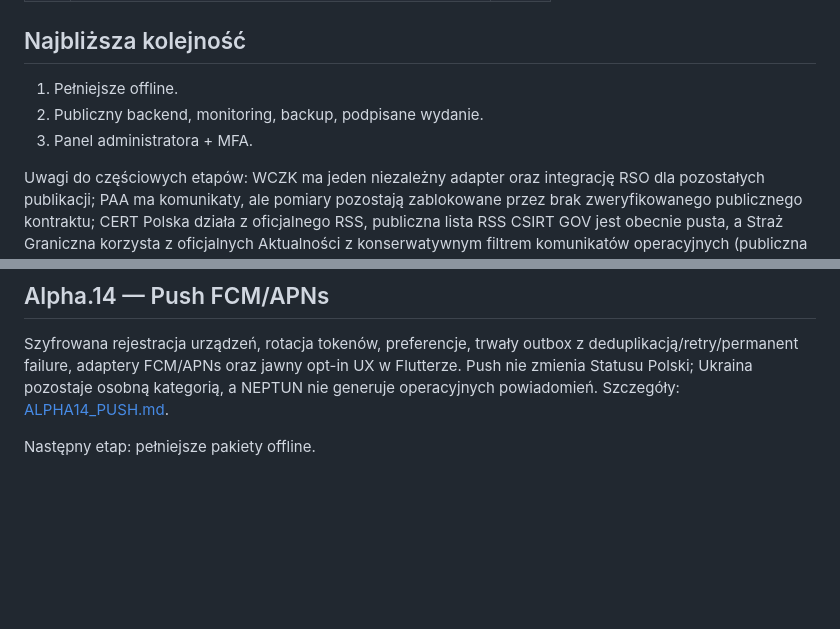
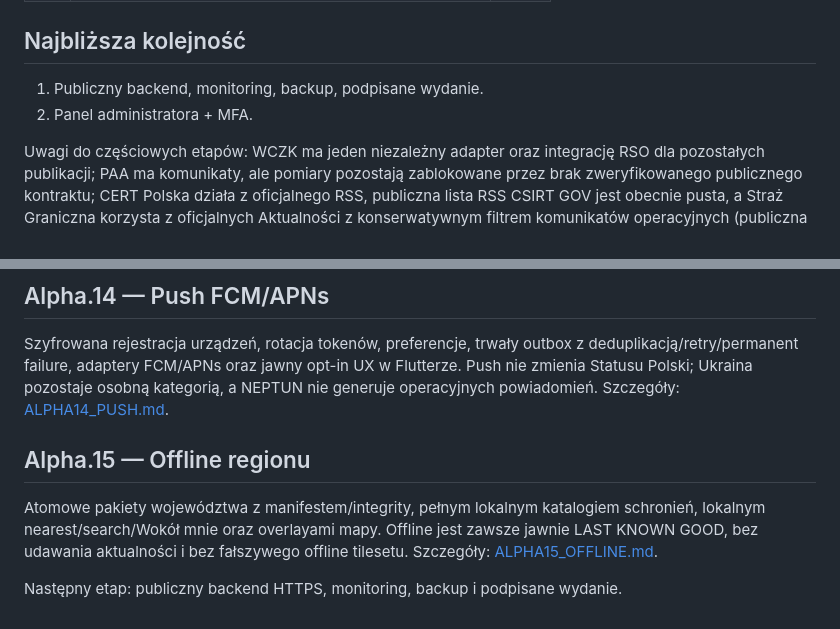
Before and after one commit to mmaatteusz/bezpieczna-polska, a Markdown page: docs/ROADMAP.md, 2 parts joined by grey strips. GitHub-like rendering; blank space fills up the shorter version.

Commit message:
Docs: mark alpha.15 offline stage complete in roadmap

```diff
--- a/docs/ROADMAP.md
+++ b/docs/ROADMAP.md
@@ -49,9 +49,8 @@ Legenda: ✅ gotowe w kodzie • 🟡 częściowo / wymaga domknięcia • ❌ d
 
 ## Najbliższa kolejność
 
-1. Pełniejsze offline.
-2. Publiczny backend, monitoring, backup, podpisane wydanie.
-3. Panel administratora + MFA.
+1. Publiczny backend, monitoring, backup, podpisane wydanie.
+2. Panel administratora + MFA.
 
 Uwagi do częściowych etapów: WCZK ma jeden niezależny adapter oraz integrację RSO dla pozostałych publikacji; PAA ma komunikaty, ale pomiary pozostają zablokowane przez brak zweryfikowanego publicznego kontraktu; CERT Polska działa z oficjalnego RSS, publiczna lista RSS CSIRT GOV jest obecnie pusta, a Straż Graniczna korzysta z oficjalnych Aktualności z konserwatywnym filtrem komunikatów operacyjnych (publiczna lista RSS KGSG jest pusta). Alpha.11 dodaje lokalne obserwowane miejsca oraz zapytania „Wokół mnie”: odległość jest liczona tylko dla Eventów z geometrią, a jawny zakres krajowy/wojewódzki jest prezentowany osobno bez udawania bliskości.
 
@@ -72,4 +71,8 @@ Osobny historyczny moduł OSINT: zakończone ślady, obserwacje, timeline, prove
 
 Szyfrowana rejestracja urządzeń, rotacja tokenów, preferencje, trwały outbox z deduplikacją/retry/permanent failure, adaptery FCM/APNs oraz jawny opt-in UX w Flutterze. Push nie zmienia Statusu Polski; Ukraina pozostaje osobną kategorią, a NEPTUN nie generuje operacyjnych powiadomień. Szczegóły: [ALPHA14_PUSH.md](ALPHA14_PUSH.md).
 
-Następny etap: pełniejsze pakiety offline.
+## Alpha.15 — Offline regionu
+
+Atomowe pakiety województwa z manifestem/integrity, pełnym lokalnym katalogiem schronień, lokalnym nearest/search/Wokół mnie oraz overlayami mapy. Offline jest zawsze jawnie LAST KNOWN GOOD, bez udawania aktualności i bez fałszywego offline tilesetu. Szczegóły: [ALPHA15_OFFLINE.md](ALPHA15_OFFLINE.md).
+
+Następny etap: publiczny backend HTTPS, monitoring, backup i podpisane wydanie.
```
Also changed, not shown: other parts of docs/ROADMAP.md (+2 -2 lines).
